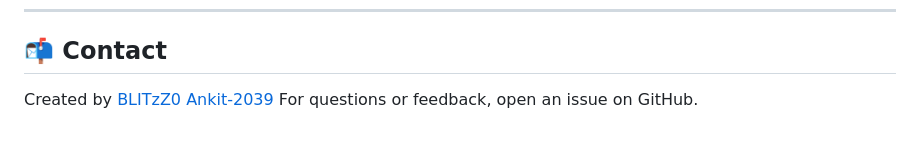
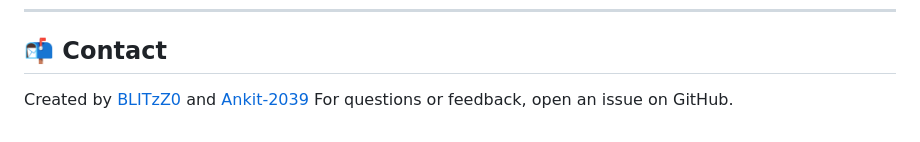
Before and after one commit to BLITzZ0/Ransomware-Detection-System, a Markdown page: README.md, the part around the change. GitHub-like rendering.

```diff
--- a/README.md
+++ b/README.md
@@ -162,5 +162,5 @@ Pull requests are welcome. For major changes, open an issue first to discuss wha
 
 ## 📬 Contact
 
-Created by [BLITzZ0](https://github.com/BLITzZ0)  [Ankit-2039](https://github.com/Ankit-2039)
+Created by [BLITzZ0](https://github.com/BLITzZ0) and [Ankit-2039](https://github.com/Ankit-2039)
 For questions or feedback, open an issue on GitHub.
```
